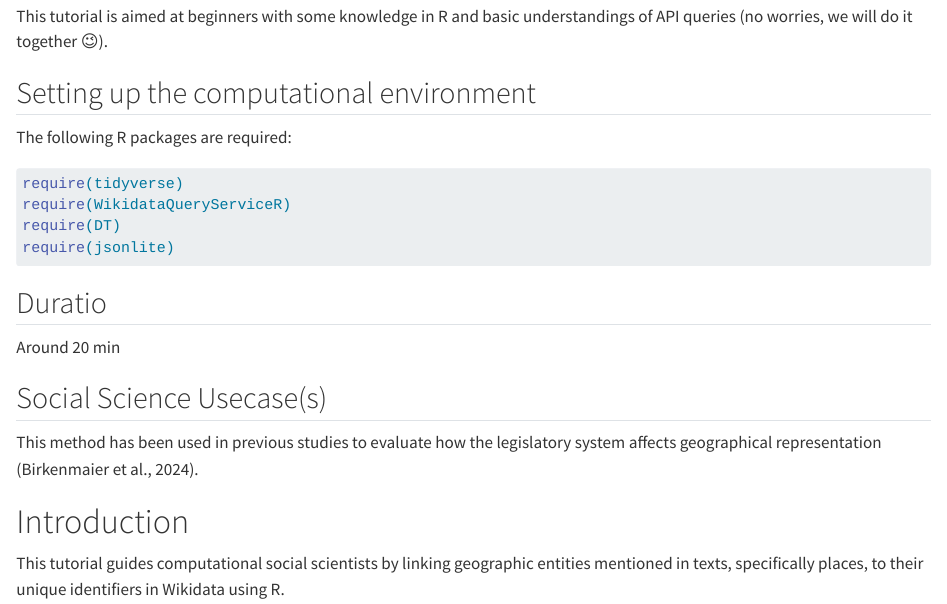
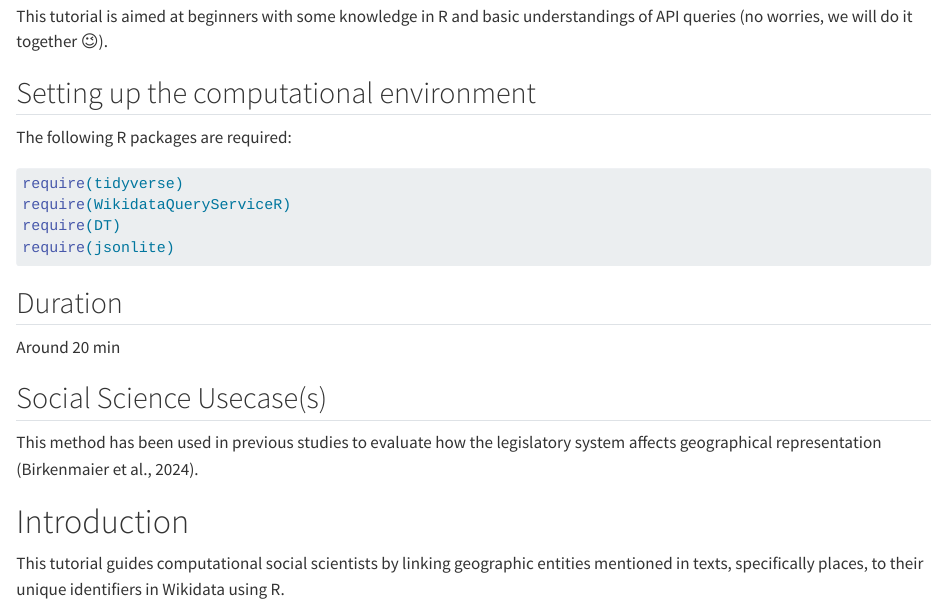
Before and after one commit to lukasbirki/method_hub_linkage, a Quarto document (method.qmd): the page in a window 1100 px wide, from 530 px down. Rendered offline with R 4.5, knitr and Pandoc in place of Quarto, with nearby package versions; some code elsewhere in the file could not run offline; long lines of code are wrapped.

Commit message:
Update method.qmd
corrected a typo in the duration section

````diff
--- a/method.qmd
+++ b/method.qmd
@@ -54,7 +54,7 @@ require(DT)
 require(jsonlite)
 ```
 
-## Duratio
+## Duration
 
 Around 20 min
 
````
